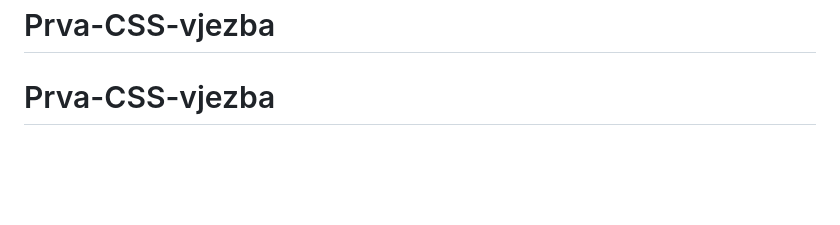
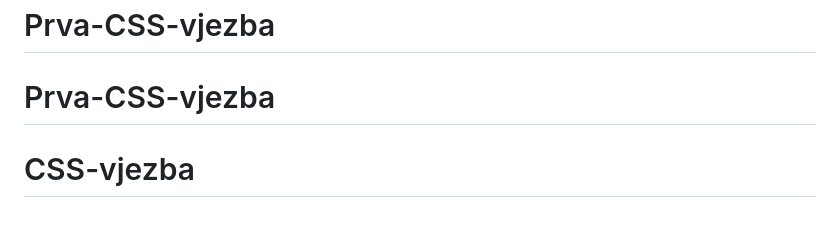
Before and after one commit to Tahmiscija06/CSS-vjezba, a Markdown page: README.md, the part around the change. Rendered like a GitHub page; blank space fills up the shorter version.

```diff
--- a/README.md
+++ b/README.md
@@ -92,3 +92,4 @@ This challenge is completely free. Please share it with anyone who will find it
 **Have fun building!** 🚀
 # Prva-CSS-vjezba
 # Prva-CSS-vjezba
+# CSS-vjezba
```
